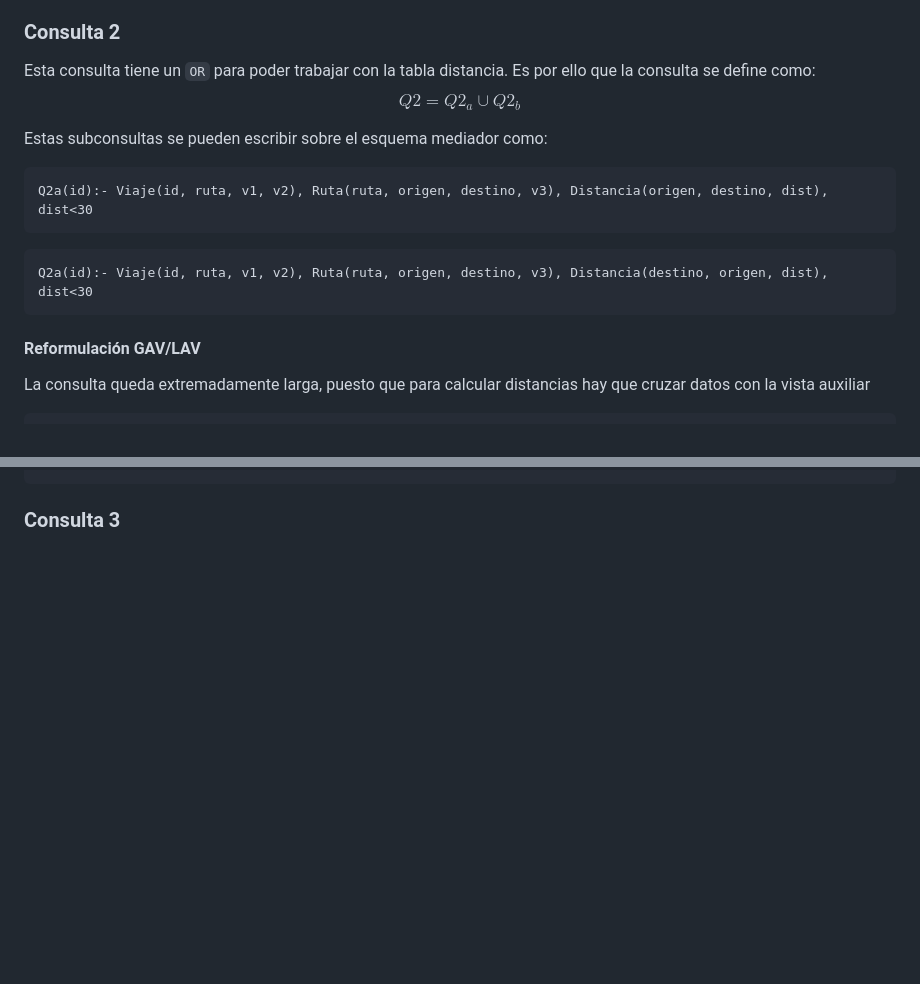
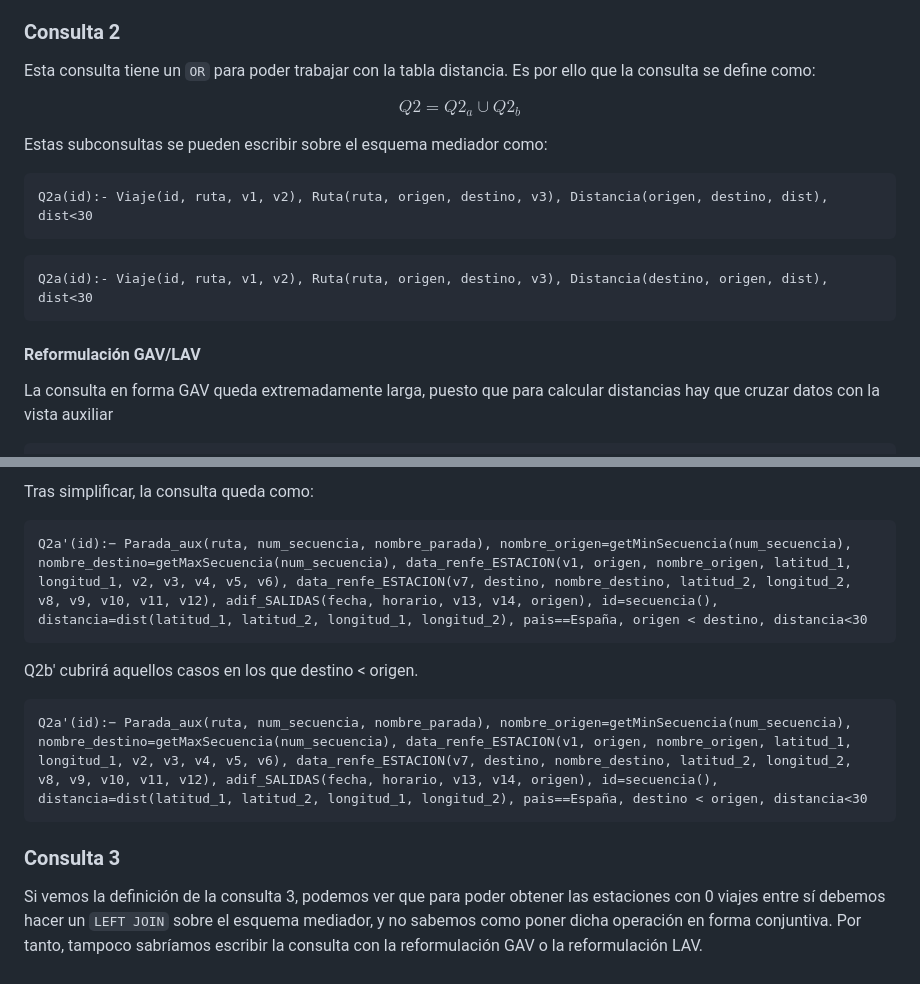
Before and after one commit to xXaceitunaXx/Tren-ES, a Markdown page: ReformulacionConsultas.md, 2 parts joined by grey strips. Rendered like a GitHub page; blank space fills up the shorter version.

Commit message:
Consulta 2 terminada

````diff
--- a/ReformulacionConsultas.md
+++ b/ReformulacionConsultas.md
@@ -70,6 +70,7 @@ Como ya hemos visto, la reformulación LAV y GAV coinciden aunque hayamos utiliz
 ### Consulta 2
 
 Esta consulta tiene un `OR` para poder trabajar con la tabla distancia. Es por ello que la consulta se define como:
+
 $$
 Q2=Q2_a\cup Q2_b
 $$
@@ -79,12 +80,13 @@ Estas subconsultas se pueden escribir sobre el esquema mediador como:
 ```
 Q2a(id):- Viaje(id, ruta, v1, v2), Ruta(ruta, origen, destino, v3), Distancia(origen, destino, dist), dist<30
 ```
+
 ```
 Q2a(id):- Viaje(id, ruta, v1, v2), Ruta(ruta, origen, destino, v3), Distancia(destino, origen, dist), dist<30
 ```
 
 #### Reformulación GAV/LAV
 
-La consulta queda extremadamente larga, puesto que para calcular distancias hay que cruzar datos con la vista auxiliar
+La consulta en forma GAV queda extremadamente larga, puesto que para calcular distancias hay que cruzar datos con la vista auxiliar
 
 ```
@@ -92,4 +94,17 @@
 ```
 
+Tras simplificar, la consulta queda como:
+
+```
+Q2a'(id):− Parada_aux(ruta, num_secuencia, nombre_parada), nombre_origen=getMinSecuencia(num_secuencia), nombre_destino=getMaxSecuencia(num_secuencia), data_renfe_ESTACION(v1, origen, nombre_origen, latitud_1, longitud_1, v2, v3, v4, v5, v6), data_renfe_ESTACION(v7, destino, nombre_destino, latitud_2, longitud_2, v8, v9, v10, v11, v12), adif_SALIDAS(fecha, horario, v13, v14, origen), id=secuencia(), distancia=dist(latitud_1, latitud_2, longitud_1, longitud_2), pais==España, origen < destino, distancia<30
+```
+
+Q2b' cubrirá aquellos casos en los que destino < origen.
+
+```
+Q2a'(id):− Parada_aux(ruta, num_secuencia, nombre_parada), nombre_origen=getMinSecuencia(num_secuencia), nombre_destino=getMaxSecuencia(num_secuencia), data_renfe_ESTACION(v1, origen, nombre_origen, latitud_1, longitud_1, v2, v3, v4, v5, v6), data_renfe_ESTACION(v7, destino, nombre_destino, latitud_2, longitud_2, v8, v9, v10, v11, v12), adif_SALIDAS(fecha, horario, v13, v14, origen), id=secuencia(), distancia=dist(latitud_1, latitud_2, longitud_1, longitud_2), pais==España, destino < origen, distancia<30
+```
 
 ### Consulta 3
+
+Si vemos la definición de la consulta 3, podemos ver que para poder obtener las estaciones con 0 viajes entre sí debemos hacer un `LEFT JOIN` sobre el esquema mediador, y no sabemos como poner dicha operación en forma conjuntiva. Por tanto, tampoco sabríamos escribir la consulta con la reformulación GAV o la reformulación LAV.
````
Also changed, not shown: other parts of ReformulacionConsultas.md (+8 -8 lines).
